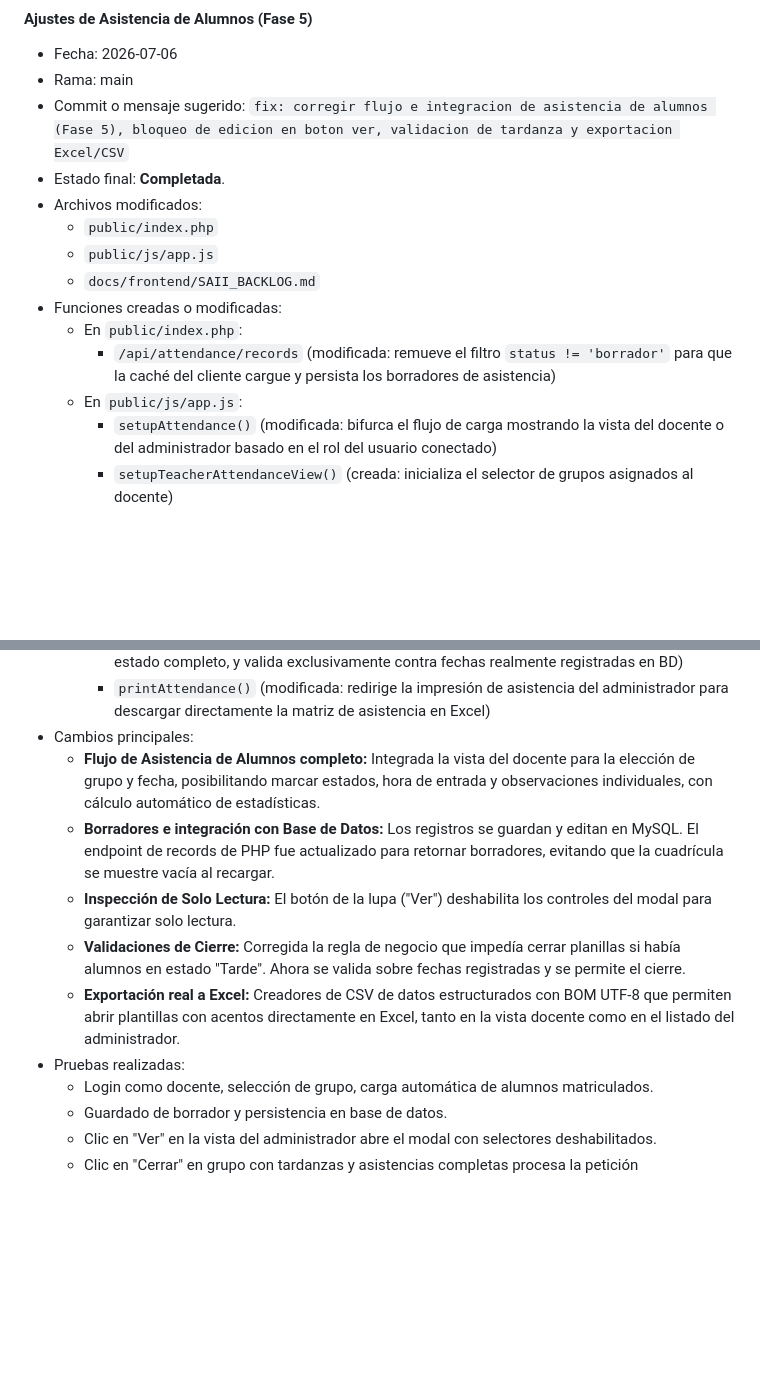
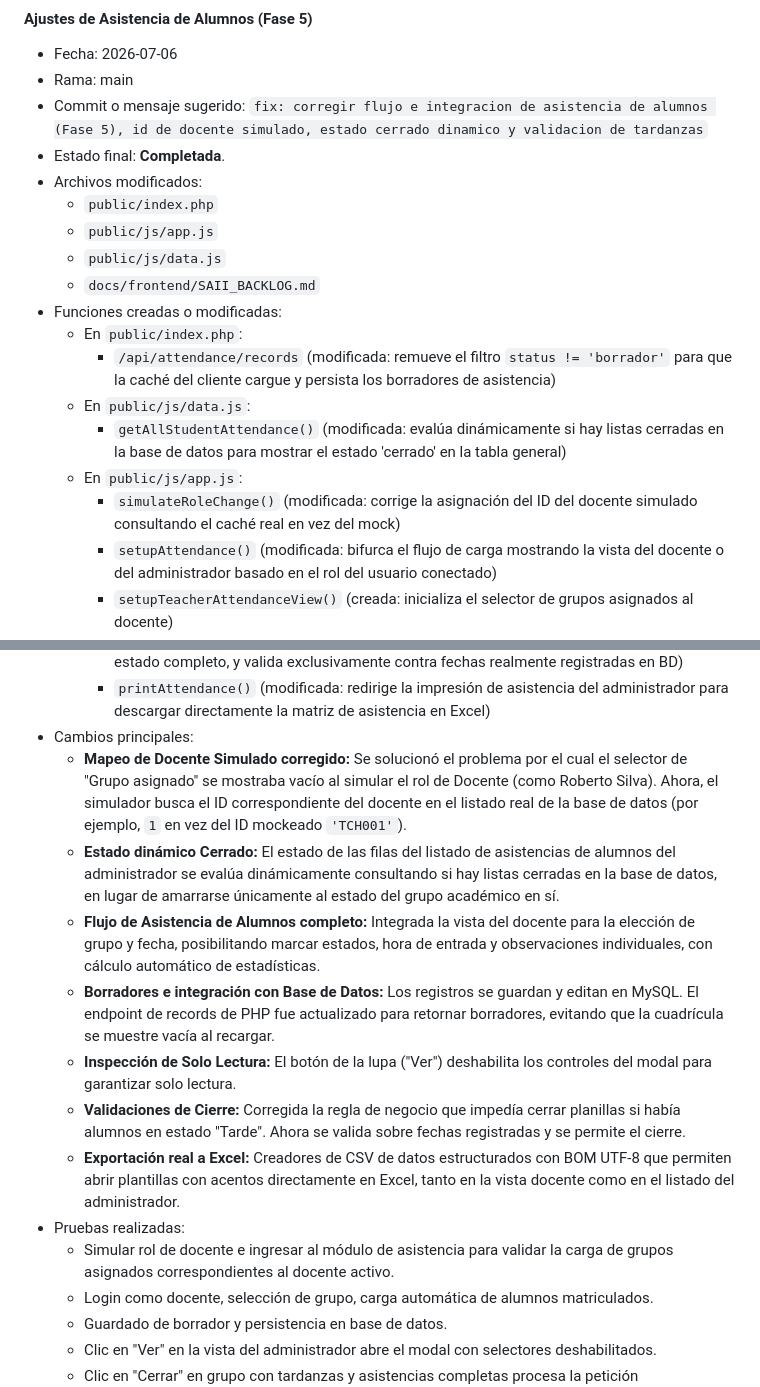
Before and after one commit to alexisgg1104/proy_nima, a Markdown page: docs/frontend/SAII_BACKLOG.md, 2 parts joined by grey strips. Rendered like a GitHub page; blank space fills up the shorter version.

Commit message:
docs: registrar correccion de id del docente simulado y estado dinamico de asistencia

```diff
--- a/docs/frontend/SAII_BACKLOG.md
+++ b/docs/frontend/SAII_BACKLOG.md
@@ -670,16 +670,20 @@ El agente debe actualizar esta sección al terminar cada fase.
 
 - Fecha: 2026-07-06
 - Rama: main
-- Commit o mensaje sugerido: `fix: corregir flujo e integracion de asistencia de alumnos (Fase 5), bloqueo de edicion en boton ver, validacion de tardanza y exportacion Excel/CSV`
+- Commit o mensaje sugerido: `fix: corregir flujo e integracion de asistencia de alumnos (Fase 5), id de docente simulado, estado cerrado dinamico y validacion de tardanzas`
 - Estado final: **Completada**.
 - Archivos modificados:
   - `public/index.php`
   - `public/js/app.js`
+  - `public/js/data.js`
   - `docs/frontend/SAII_BACKLOG.md`
 - Funciones creadas o modificadas:
   - En `public/index.php`:
     - `/api/attendance/records` (modificada: remueve el filtro `status != 'borrador'` para que la caché del cliente cargue y persista los borradores de asistencia)
+  - En `public/js/data.js`:
+    - `getAllStudentAttendance()` (modificada: evalúa dinámicamente si hay listas cerradas en la base de datos para mostrar el estado 'cerrado' en la tabla general)
   - En `public/js/app.js`:
+    - `simulateRoleChange()` (modificada: corrige la asignación del ID del docente simulado consultando el caché real en vez del mock)
     - `setupAttendance()` (modificada: bifurca el flujo de carga mostrando la vista del docente o del administrador basado en el rol del usuario conectado)
     - `setupTeacherAttendanceView()` (creada: inicializa el selector de grupos asignados al docente)
     - `onTeacherGroupChange()` (creada: autopopula la fecha del día y carga la planilla)
@@ -695,12 +699,15 @@ El agente debe actualizar esta sección al terminar cada fase.
     - `closeAttendance()` (modificada: corrige el validador de cierre para admitir `'tarde'` como estado completo, y valida exclusivamente contra fechas realmente registradas en BD)
     - `printAttendance()` (modificada: redirige la impresión de asistencia del administrador para descargar directamente la matriz de asistencia en Excel)
 - Cambios principales:
+  - **Mapeo de Docente Simulado corregido:** Se solucionó el problema por el cual el selector de "Grupo asignado" se mostraba vacío al simular el rol de Docente (como Roberto Silva). Ahora, el simulador busca el ID correspondiente del docente en el listado real de la base de datos (por ejemplo, `1` en vez del ID mockeado `'TCH001'`).
+  - **Estado dinámico Cerrado:** El estado de las filas del listado de asistencias de alumnos del administrador se evalúa dinámicamente consultando si hay listas cerradas en la base de datos, en lugar de amarrarse únicamente al estado del grupo académico en sí.
   - **Flujo de Asistencia de Alumnos completo:** Integrada la vista del docente para la elección de grupo y fecha, posibilitando marcar estados, hora de entrada y observaciones individuales, con cálculo automático de estadísticas.
   - **Borradores e integración con Base de Datos:** Los registros se guardan y editan en MySQL. El endpoint de records de PHP fue actualizado para retornar borradores, evitando que la cuadrícula se muestre vacía al recargar.
   - **Inspección de Solo Lectura:** El botón de la lupa ("Ver") deshabilita los controles del modal para garantizar solo lectura.
   - **Validaciones de Cierre:** Corregida la regla de negocio que impedía cerrar planillas si había alumnos en estado "Tarde". Ahora se valida sobre fechas registradas y se permite el cierre.
   - **Exportación real a Excel:** Creadores de CSV de datos estructurados con BOM UTF-8 que permiten abrir plantillas con acentos directamente en Excel, tanto en la vista docente como en el listado del administrador.
 - Pruebas realizadas:
+  - Simular rol de docente e ingresar al módulo de asistencia para validar la carga de grupos asignados correspondientes al docente activo.
   - Login como docente, selección de grupo, carga automática de alumnos matriculados.
   - Guardado de borrador y persistencia en base de datos.
   - Clic en "Ver" en la vista del administrador abre el modal con selectores deshabilitados.
```
